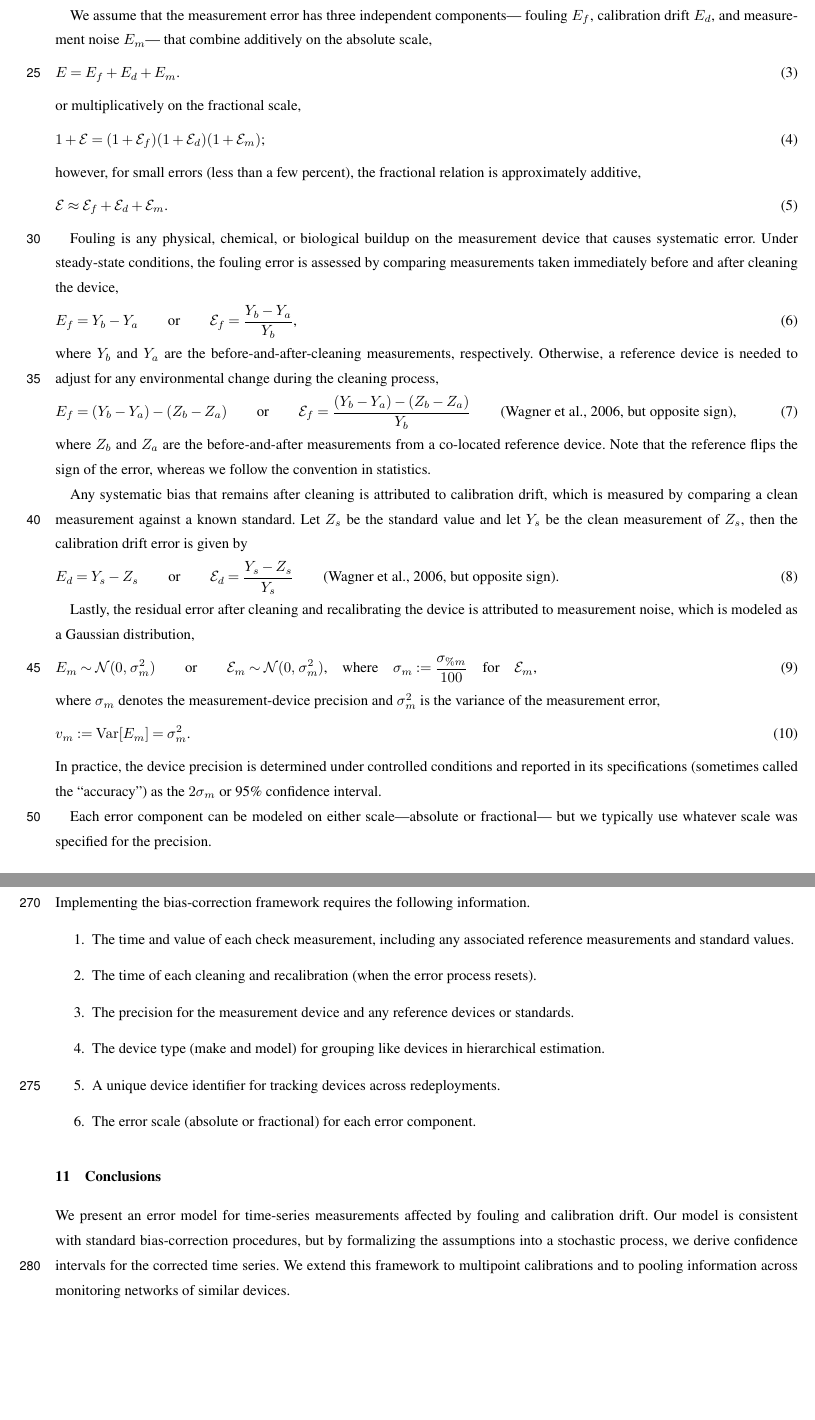
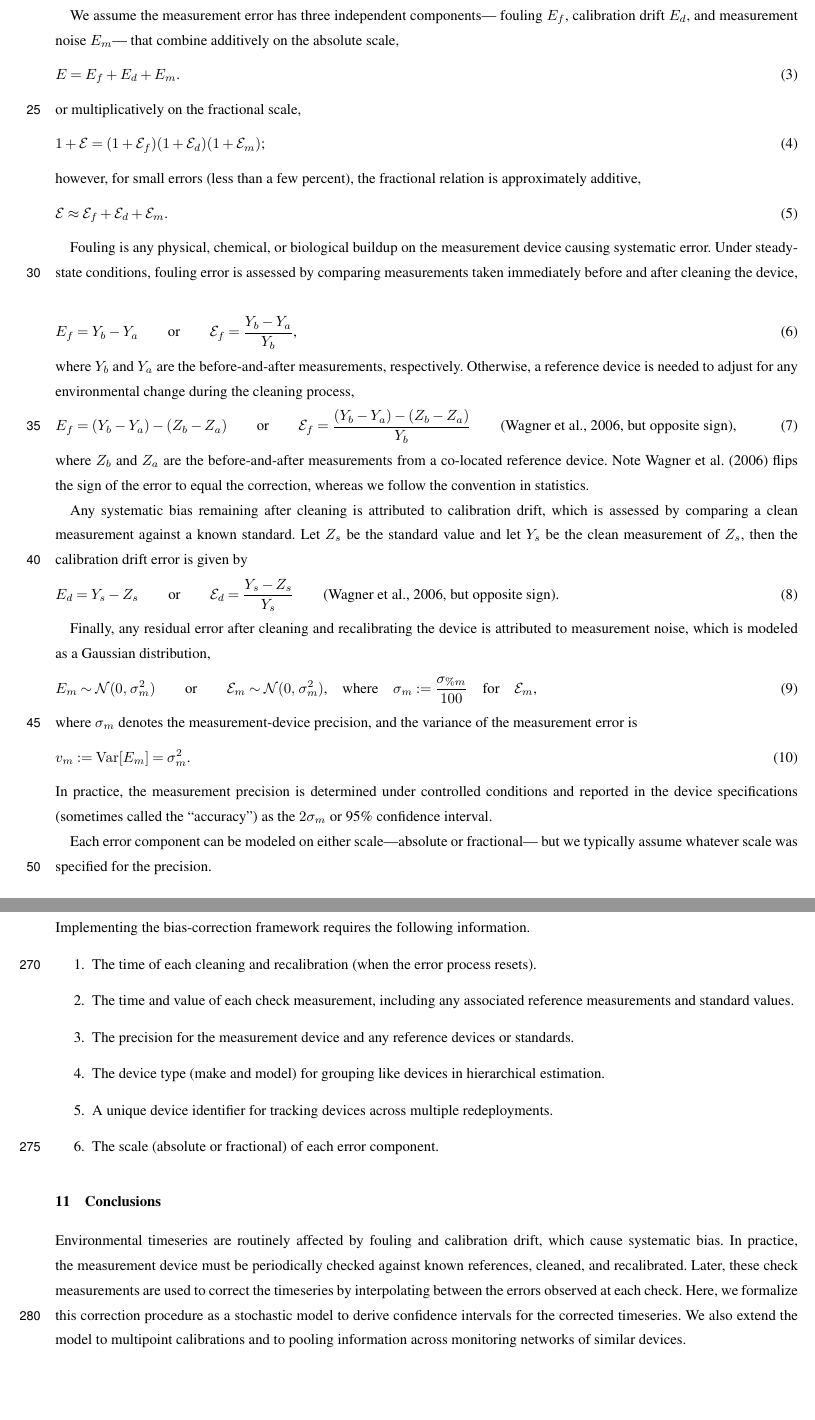
Before and after one commit to nodohs/manuscript_timeseries_error_model, a LaTeX document (timeseries_error_model.tex): two parts of pages 2 and 11 of 15, joined at a grey line, cut so that both start at the same text. Compiled offline with pdfLaTeX; a missing font is replaced by an installed copy or a similar font; a LaTeX package or settings file that is missing is left out.

Commit message:
Revise conclusion

```diff
--- a/timeseries_error_model.tex
+++ b/timeseries_error_model.tex
@@ -187,7 +187,7 @@ however, it is simpler to work with the fractional error,
 %
 and convert back to a percentage later.
 
-We assume that the measurement error has three independent components---
+We assume the measurement error has three independent components---
 fouling $E_f$, calibration drift $E_d$,
 and measurement noise $E_m$---
 that combine additively on the absolute scale,
@@ -214,9 +214,9 @@ the fractional relation is approximately additive,
 %
 
 Fouling is any physical, chemical, or biological buildup on the measurement device
-that causes systematic error.
+causing systematic error.
 Under steady-state conditions,
-the fouling error is assessed by comparing measurements
+fouling error is assessed by comparing measurements
 taken immediately before and after cleaning the device,
 %
 \begin{equation}
@@ -227,7 +227,7 @@ taken immediately before and after cleaning the device,
     \text{,}
 \end{equation}
 %
-where $Y_b$ and $Y_a$ are the before-and-after-cleaning measurements, respectively.
+where $Y_b$ and $Y_a$ are the before-and-after measurements, respectively.
 Otherwise, a reference device is needed to adjust for any environmental change
 during the cleaning process,
 %
@@ -241,11 +241,11 @@ during the cleaning process,
 %
 where $Z_b$ and $Z_a$ are the before-and-after measurements
 from a co-located reference device.
-Note that the reference flips the sign of the error,
+Note \citet{Wagner_2006} flips the sign of the error to equal the correction,
 whereas we follow the convention in statistics.
 
-Any systematic bias that remains after cleaning is attributed to calibration drift,
-which is measured by comparing a clean measurement against a known standard.
+Any systematic bias remaining after cleaning is attributed to calibration drift,
+which is assessed by comparing a clean measurement against a known standard.
 Let $Z_s$ be the standard value and let $Y_s$ be the clean measurement of $Z_s$,
 then the calibration drift error is given by
 %
@@ -258,7 +258,7 @@ then the calibration drift error is given by
 \end{equation}
 %
 
-Lastly, the residual error after cleaning and recalibrating the device
+Finally, any residual error after cleaning and recalibrating the device
 is attributed to measurement noise,
 which is modeled as a Gaussian distribution,
 %
@@ -273,8 +273,8 @@ which is modeled as a Gaussian distribution,
     \text{,}
 \end{equation}
 %
-where $\sigma_m$ denotes the measurement-device precision
-and $\sigma_m^2$ is the variance of the measurement error,
+where $\sigma_m$ denotes the measurement-device precision,
+and the variance of the measurement error is
 %
 \begin{equation}
     v_m :=
@@ -283,13 +283,13 @@ and $\sigma_m^2$ is the variance of the measurement error,
     \text{.}
 \end{equation}
 %
-In practice, the device precision is determined under controlled conditions
-and reported in its specifications
+In practice, the measurement precision is determined under controlled conditions
+and reported in the device specifications
 (sometimes called the ``accuracy'')
 as the $2\sigma_m$ or 95\% confidence interval.
 
 Each error component can be modeled on either scale---absolute or fractional---
-but we typically use whatever scale was specified for the precision.
+but we typically assume whatever scale was specified for the precision.
 
 \section{Wiener-Process Error Model}
 
@@ -1189,24 +1189,27 @@ The estimator can be recomputed after each new check measurement.
 Implementing the bias-correction framework requires the following information.
 %
 \begin{enumerate}
+    \item The time of each cleaning and recalibration (when the error process resets).
     \item The time and value of each check measurement,
     including any associated reference measurements and standard values.
-    \item The time of each cleaning and recalibration (when the error process resets).
     \item The precision for the measurement device and any reference devices or standards.
     \item The device type (make and model) for grouping like devices in hierarchical estimation.
-    \item A unique device identifier for tracking devices across redeployments.
-    \item The error scale (absolute or fractional) for each error component.
+    \item A unique device identifier for tracking devices across multiple redeployments.
+    \item The scale (absolute or fractional) of each error component.
 \end{enumerate}
 %
 
 \conclusions  %% \conclusions[modified heading if necessary]
 
-We present an error model for time-series measurements
-affected by fouling and calibration drift.
-Our model is consistent with standard bias-correction procedures,
-but by formalizing the assumptions into a stochastic process,
-we derive confidence intervals for the corrected time series.
-We extend this framework to multipoint calibrations
+Environmental timeseries are routinely affected by fouling and calibration drift,
+which cause systematic bias.
+In practice, the measurement device must be periodically checked
+against known references, cleaned, and recalibrated.
+Later, these check measurements are used to correct the timeseries
+by interpolating between the errors observed at each check.
+Here, we formalize this correction procedure as a stochastic model
+to derive confidence intervals for the corrected timeseries.
+We also extend the model to multipoint calibrations
 and to pooling information across monitoring networks of similar devices.
 
 %% The following commands are for the statements about the availability of data sets and/or software code corresponding to the manuscript.
```
Also changed, not shown: timeseries_error_model.tex (8 more changed lines).
